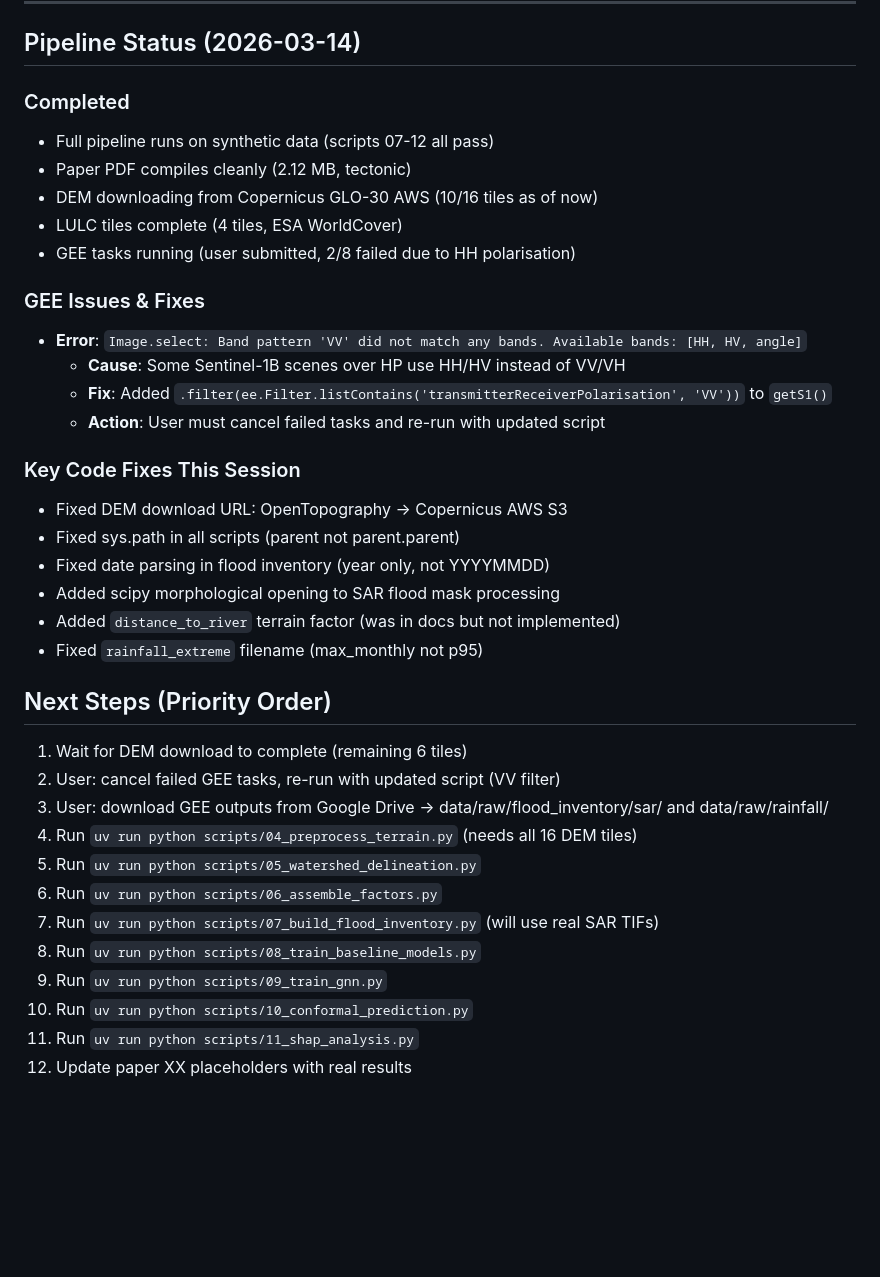
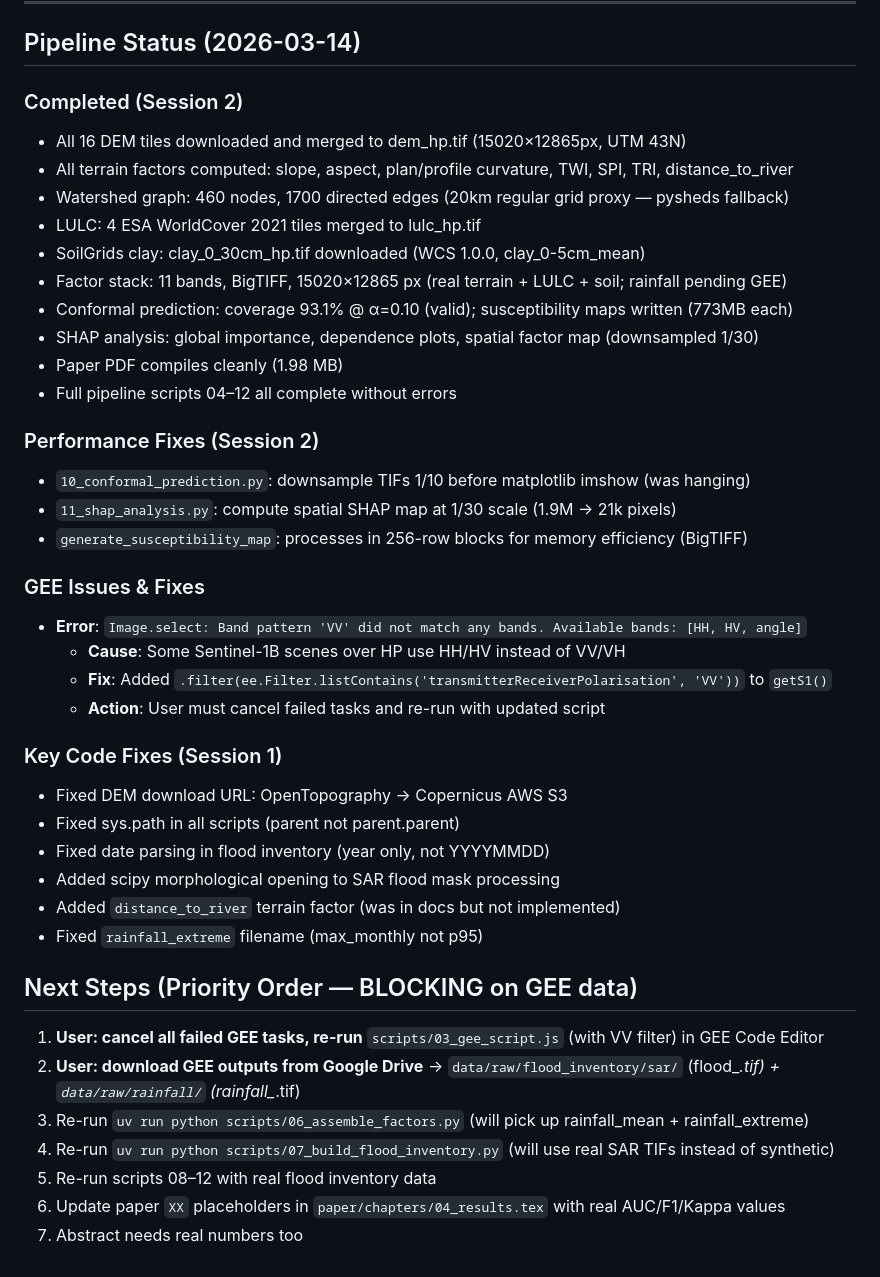
Before and after one commit to Parassharmaa/flash-flood-zones-hp, a Markdown page: LEARNINGS.md, the part around the change. Drawn GitHub-style; blank space fills up the shorter version.

Commit message:
Update LEARNINGS.md: pipeline complete through script 12, pending GEE SAR data

```diff
--- a/LEARNINGS.md
+++ b/LEARNINGS.md
@@ -114,12 +114,22 @@ Benchmark: Saha et al. 2023 (AUC=0.88) — target to beat.
 
 ## Pipeline Status (2026-03-14)
 
-### Completed
-- Full pipeline runs on synthetic data (scripts 07-12 all pass)
-- Paper PDF compiles cleanly (2.12 MB, tectonic)
-- DEM downloading from Copernicus GLO-30 AWS (10/16 tiles as of now)
-- LULC tiles complete (4 tiles, ESA WorldCover)
-- GEE tasks running (user submitted, 2/8 failed due to HH polarisation)
+### Completed (Session 2)
+- All 16 DEM tiles downloaded and merged to dem_hp.tif (15020×12865px, UTM 43N)
+- All terrain factors computed: slope, aspect, plan/profile curvature, TWI, SPI, TRI, distance_to_river
+- Watershed graph: 460 nodes, 1700 directed edges (20km regular grid proxy — pysheds fallback)
+- LULC: 4 ESA WorldCover 2021 tiles merged to lulc_hp.tif
+- SoilGrids clay: clay_0_30cm_hp.tif downloaded (WCS 1.0.0, clay_0-5cm_mean)
+- Factor stack: 11 bands, BigTIFF, 15020×12865 px (real terrain + LULC + soil; rainfall pending GEE)
+- Conformal prediction: coverage 93.1% @ α=0.10 (valid); susceptibility maps written (773MB each)
+- SHAP analysis: global importance, dependence plots, spatial factor map (downsampled 1/30)
+- Paper PDF compiles cleanly (1.98 MB)
+- Full pipeline scripts 04–12 all complete without errors
+
+### Performance Fixes (Session 2)
+- `10_conformal_prediction.py`: downsample TIFs 1/10 before matplotlib imshow (was hanging)
+- `11_shap_analysis.py`: compute spatial SHAP map at 1/30 scale (1.9M → 21k pixels)
+- `generate_susceptibility_map`: processes in 256-row blocks for memory efficiency (BigTIFF)
 
 ### GEE Issues & Fixes
 - **Error**: `Image.select: Band pattern 'VV' did not match any bands. Available bands: [HH, HV, angle]`
@@ -127,7 +137,7 @@ Benchmark: Saha et al. 2023 (AUC=0.88) — target to beat.
   - **Fix**: Added `.filter(ee.Filter.listContains('transmitterReceiverPolarisation', 'VV'))` to `getS1()`
   - **Action**: User must cancel failed tasks and re-run with updated script
 
-### Key Code Fixes This Session
+### Key Code Fixes (Session 1)
 - Fixed DEM download URL: OpenTopography → Copernicus AWS S3
 - Fixed sys.path in all scripts (parent not parent.parent)
 - Fixed date parsing in flood inventory (year only, not YYYYMMDD)
@@ -135,16 +145,11 @@ Benchmark: Saha et al. 2023 (AUC=0.88) — target to beat.
 - Added `distance_to_river` terrain factor (was in docs but not implemented)
 - Fixed `rainfall_extreme` filename (max_monthly not p95)
 
-## Next Steps (Priority Order)
-1. Wait for DEM download to complete (remaining 6 tiles)
-2. User: cancel failed GEE tasks, re-run with updated script (VV filter)
-3. User: download GEE outputs from Google Drive → data/raw/flood_inventory/sar/ and data/raw/rainfall/
-4. Run `uv run python scripts/04_preprocess_terrain.py` (needs all 16 DEM tiles)
-5. Run `uv run python scripts/05_watershed_delineation.py`
-6. Run `uv run python scripts/06_assemble_factors.py`
-7. Run `uv run python scripts/07_build_flood_inventory.py` (will use real SAR TIFs)
-8. Run `uv run python scripts/08_train_baseline_models.py`
-9. Run `uv run python scripts/09_train_gnn.py`
-10. Run `uv run python scripts/10_conformal_prediction.py`
-11. Run `uv run python scripts/11_shap_analysis.py`
-12. Update paper XX placeholders with real results
+## Next Steps (Priority Order — BLOCKING on GEE data)
+1. **User: cancel all failed GEE tasks, re-run** `scripts/03_gee_script.js` (with VV filter) in GEE Code Editor
+2. **User: download GEE outputs from Google Drive** → `data/raw/flood_inventory/sar/` (flood_*.tif) + `data/raw/rainfall/` (rainfall_*.tif)
+3. Re-run `uv run python scripts/06_assemble_factors.py` (will pick up rainfall_mean + rainfall_extreme)
+4. Re-run `uv run python scripts/07_build_flood_inventory.py` (will use real SAR TIFs instead of synthetic)
+5. Re-run scripts 08–12 with real flood inventory data
+6. Update paper `XX` placeholders in `paper/chapters/04_results.tex` with real AUC/F1/Kappa values
+7. Abstract needs real numbers too
```
